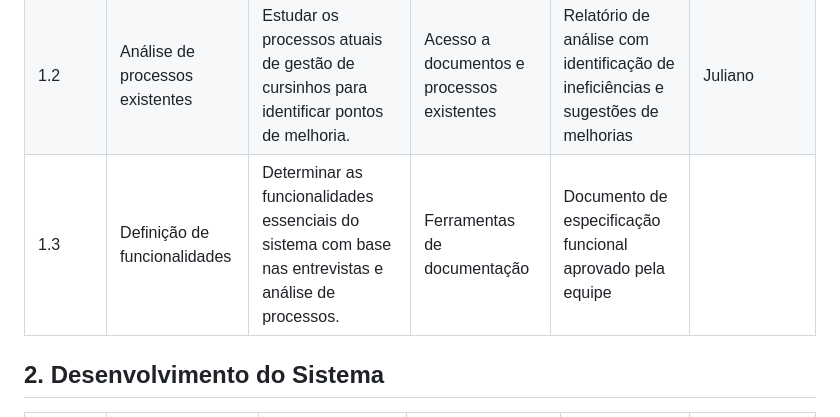
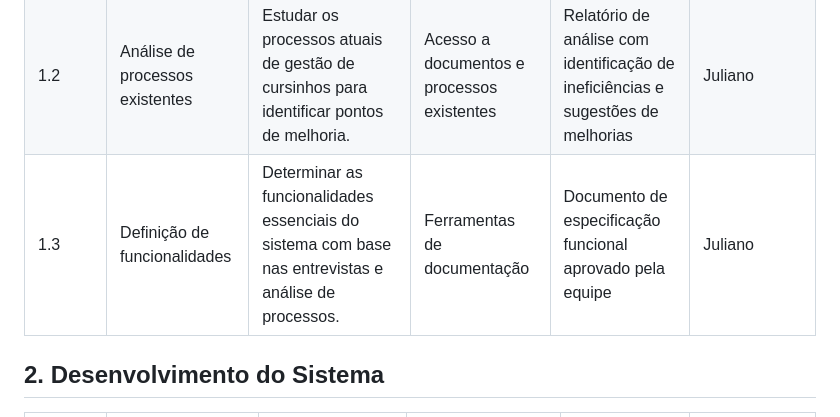
Before and after one commit to zaDavidWaze/terceiro-projeto-git, a Markdown page: README.md, the part around the change. Rendered like a GitHub page.

```diff
--- a/README.md
+++ b/README.md
@@ -6,7 +6,7 @@
 | ------ | ------------------------------- | ----------------------------------------------------------------------------------------------------------------- | ------------------------------------------ | -------------------------------------------------------------------------------- | ----------- |
 | 1.1    | Entrevistas com usuários        | Realizar entrevistas com os usuários finais para entender suas necessidades e expectativas em relação ao sistema. | Sala de reunião, gravador de áudio         | Relatório com transcrição das entrevistas e análise das informações coletadas    |Monise|
 | 1.2    | Análise de processos existentes | Estudar os processos atuais de gestão de cursinhos para identificar pontos de melhoria.                           | Acesso a documentos e processos existentes | Relatório de análise com identificação de ineficiências e sugestões de melhorias |Juliano|
-| 1.3    | Definição de funcionalidades    | Determinar as funcionalidades essenciais do sistema com base nas entrevistas e análise de processos.              | Ferramentas de documentação                | Documento de especificação funcional aprovado pela equipe                        |             |
+| 1.3    | Definição de funcionalidades    | Determinar as funcionalidades essenciais do sistema com base nas entrevistas e análise de processos.              | Ferramentas de documentação                | Documento de especificação funcional aprovado pela equipe                        |Juliano|
 
 
 ## **2. Desenvolvimento do Sistema**
```
